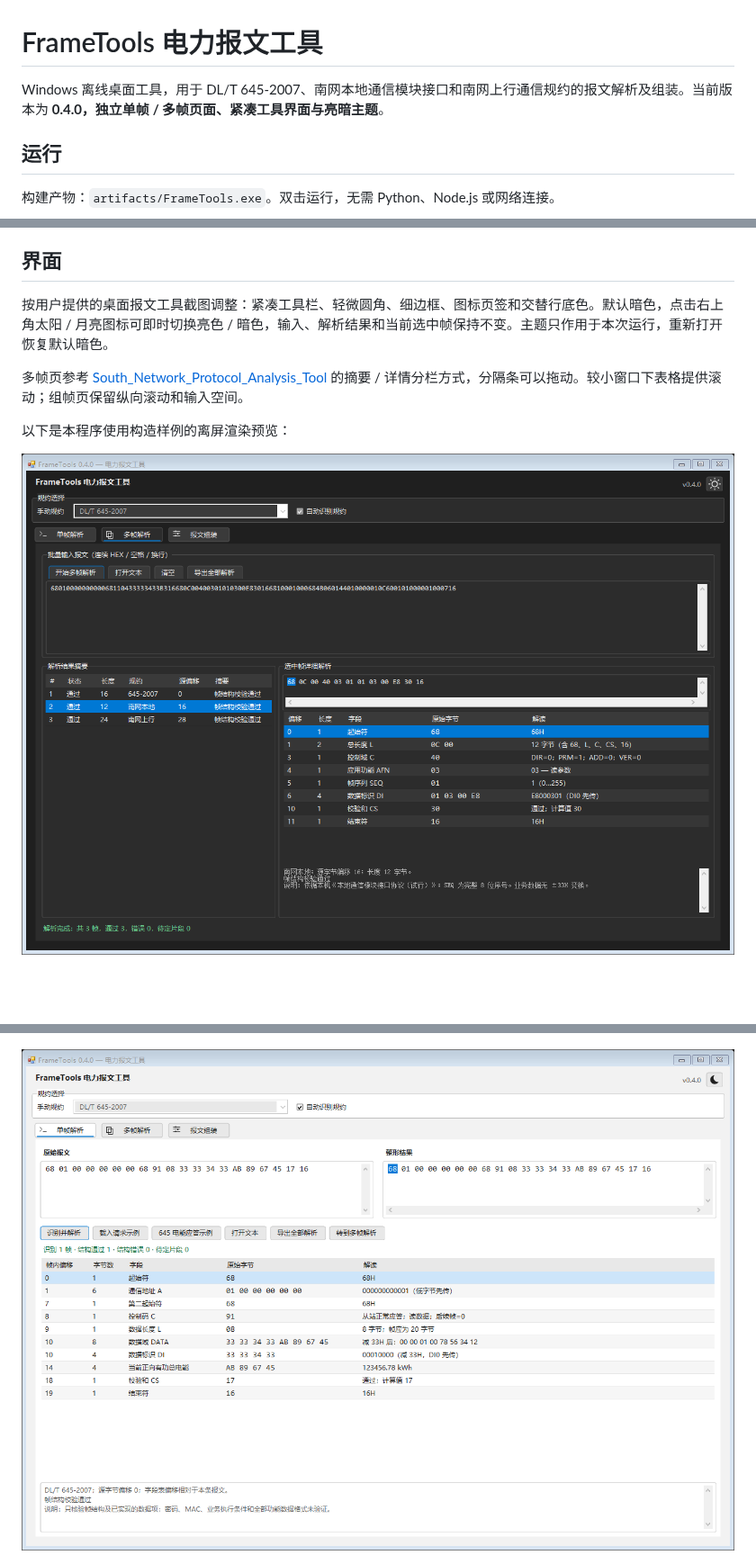
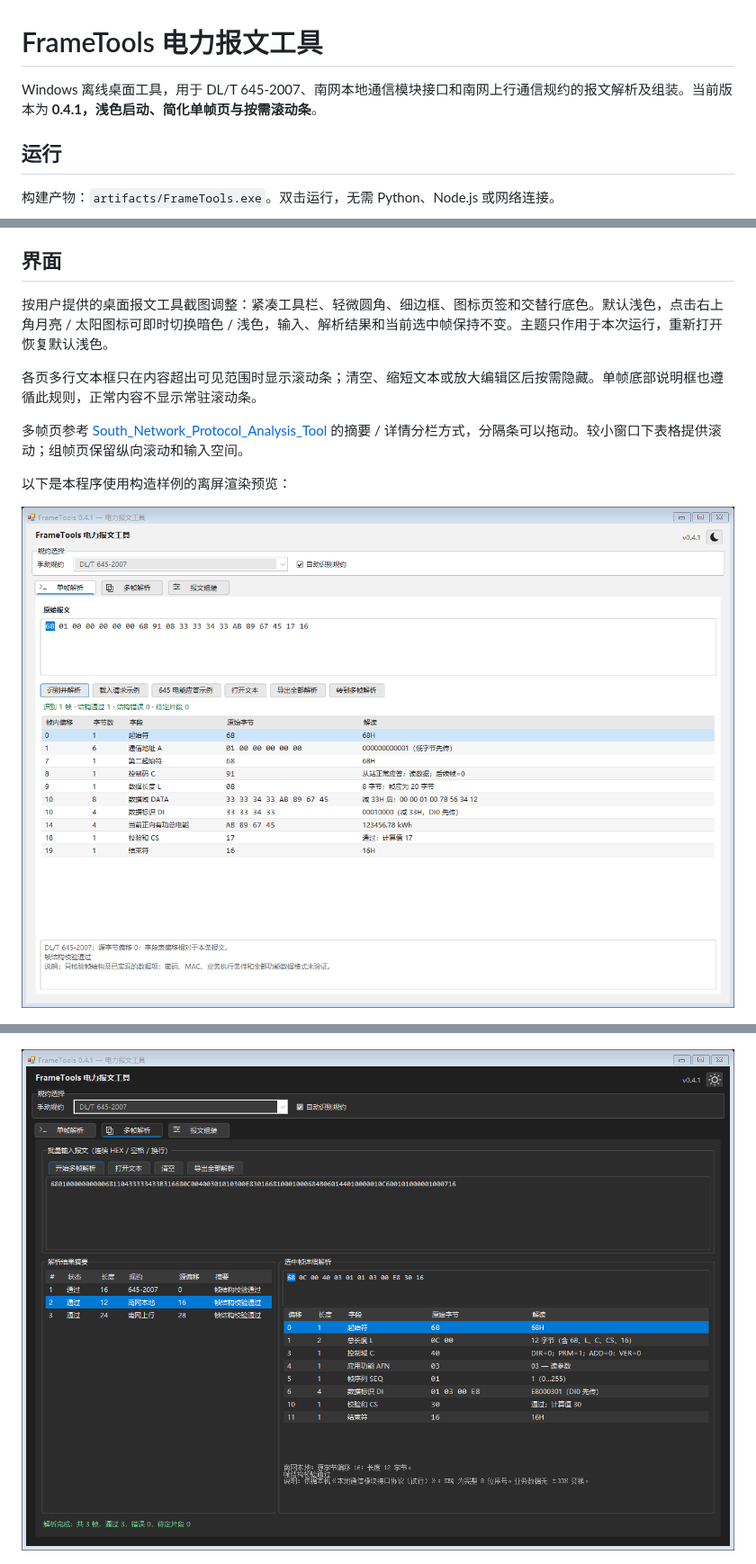
Before and after one commit to Bain-Lee/electronic-frame-tool, a Markdown page: README.md, 3 parts joined by grey strips. Shown at 90% size. Rendered like a GitHub page; pictures changed too: docs/images/batch-dark-preview.png, docs/images/parser-preview.png; blank space fills up the shorter version.

```diff
--- a/README.md
+++ b/README.md
@@ -1,6 +1,6 @@
 # FrameTools 电力报文工具
 
-Windows 离线桌面工具，用于 DL/T 645-2007、南网本地通信模块接口和南网上行通信规约的报文解析及组装。当前版本为 **0.4.0，独立单帧 / 多帧页面、紧凑工具界面与亮暗主题**。
+Windows 离线桌面工具，用于 DL/T 645-2007、南网本地通信模块接口和南网上行通信规约的报文解析及组装。当前版本为 **0.4.1，浅色启动、简化单帧页与按需滚动条**。
 
 ## 运行
 
@@ -53,17 +53,19 @@ Windows 离线桌面工具，用于 DL/T 645-2007、南网本地通信模块接
 
 ## 界面
 
-按用户提供的桌面报文工具截图调整：紧凑工具栏、轻微圆角、细边框、图标页签和交替行底色。默认暗色，点击右上角太阳 / 月亮图标可即时切换亮色 / 暗色，输入、解析结果和当前选中帧保持不变。主题只作用于本次运行，重新打开恢复默认暗色。
+按用户提供的桌面报文工具截图调整：紧凑工具栏、轻微圆角、细边框、图标页签和交替行底色。默认浅色，点击右上角月亮 / 太阳图标可即时切换暗色 / 浅色，输入、解析结果和当前选中帧保持不变。主题只作用于本次运行，重新打开恢复默认浅色。
+
+各页多行文本框只在内容超出可见范围时显示滚动条；清空、缩短文本或放大编辑区后按需隐藏。单帧底部说明框也遵循此规则，正常内容不显示常驻滚动条。
 
 多帧页参考 [South_Network_Protocol_Analysis_Tool](https://github.com/Liruitao1993/South_Network_Protocol_Analysis_Tool/tree/main) 的摘要 / 详情分栏方式，分隔条可以拖动。较小窗口下表格提供滚动；组帧页保留纵向滚动和输入空间。
 
 以下是本程序使用构造样例的离屏渲染预览：
 
-![暗色多帧解析界面](docs/images/batch-dark-preview.png)
+![浅色单帧解析界面](docs/images/parser-preview.png)
 
 ![亮色多帧解析界面](docs/images/batch-preview.png)
 
-![亮色单帧解析界面](docs/images/parser-preview.png)
+![暗色多帧解析界面](docs/images/batch-dark-preview.png)
 
 ![报文组装界面](docs/images/composer-preview.png)
 
```
Also changed, not shown: other parts of README.md (+3 -3 lines), docs/code-review-v0.4.1.md (added, +20 -0 lines), docs/design.md (+7 -4 lines), docs/verification.md (+11 -6 lines), docs/images/batch-preview.png, docs/images/composer-preview.png, 7 other files.
